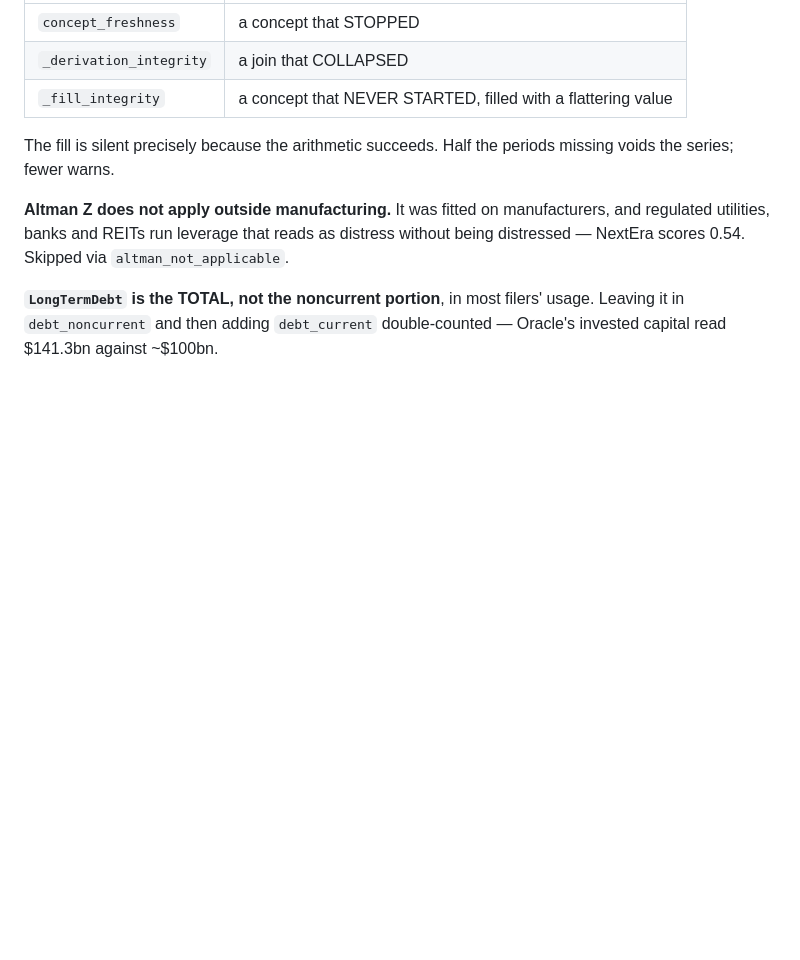
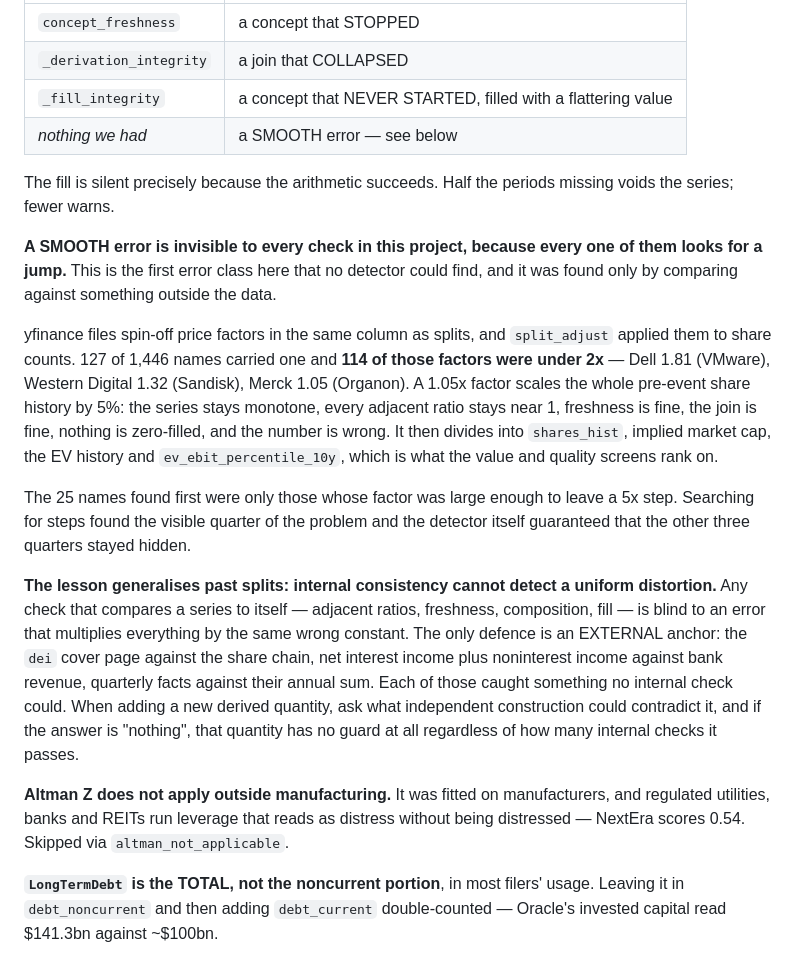
Before and after one commit to zmpersonal/smarttrades, a Markdown page: CLAUDE.md, the part around the change. Drawn GitHub-style; blank space fills up the shorter version.

Commit message:
Record the smooth-error class: internal consistency cannot see it
The first error class in this project that no detector could find. Every
guard here looks for a discontinuity, and a 1.05x factor is continuous by
definition.

127 names carried a spin-off price factor applied to their share counts and
114 of those factors were under 2x. A uniform 5% distortion leaves the series
monotone, every adjacent ratio near 1, freshness clean, the join intact and
nothing zero-filled — and feeds a wrong share count into implied market cap,
the EV history and ev_ebit_percentile_10y, which is what the value and
quality screens rank on.

The 25 names found first were only those whose factor left a 5x step. The
detector that found them guaranteed the rest stayed hidden.

The defence is an EXTERNAL anchor, not internal consistency: the dei cover
page against the share chain, NII plus noninterest income against bank
revenue, quarterly facts against their annual sum. A derived quantity with no
independent construction that could contradict it has no guard at all,
however many internal checks it passes.

Co-Authored-By: Claude Opus 5 <noreply@anthropic.com>

```diff
--- a/CLAUDE.md
+++ b/CLAUDE.md
@@ -269,9 +269,40 @@ Neither earlier check could see it, and the reason generalises:
 | `concept_freshness` | a concept that STOPPED |
 | `_derivation_integrity` | a join that COLLAPSED |
 | `_fill_integrity` | a concept that NEVER STARTED, filled with a flattering value |
+| *nothing we had* | a SMOOTH error — see below |
 
 The fill is silent precisely because the arithmetic succeeds. Half the periods
 missing voids the series; fewer warns.
+
+**A SMOOTH error is invisible to every check in this project, because every
+one of them looks for a jump.** This is the first error class here that no
+detector could find, and it was found only by comparing against something
+outside the data.
+
+yfinance files spin-off price factors in the same column as splits, and
+`split_adjust` applied them to share counts. 127 of 1,446 names carried one and
+**114 of those factors were under 2x** — Dell 1.81 (VMware), Western Digital
+1.32 (Sandisk), Merck 1.05 (Organon). A 1.05x factor scales the whole
+pre-event share history by 5%: the series stays monotone, every adjacent ratio
+stays near 1, freshness is fine, the join is fine, nothing is zero-filled, and
+the number is wrong. It then divides into `shares_hist`, implied market cap,
+the EV history and `ev_ebit_percentile_10y`, which is what the value and
+quality screens rank on.
+
+The 25 names found first were only those whose factor was large enough to
+leave a 5x step. Searching for steps found the visible quarter of the problem
+and the detector itself guaranteed that the other three quarters stayed hidden.
+
+**The lesson generalises past splits: internal consistency cannot detect a
+uniform distortion.** Any check that compares a series to itself — adjacent
+ratios, freshness, composition, fill — is blind to an error that multiplies
+everything by the same wrong constant. The only defence is an EXTERNAL anchor:
+the `dei` cover page against the share chain, net interest income plus
+noninterest income against bank revenue, quarterly facts against their annual
+sum. Each of those caught something no internal check could. When adding a new
+derived quantity, ask what independent construction could contradict it, and
+if the answer is "nothing", that quantity has no guard at all regardless of how
+many internal checks it passes.
 
 **Altman Z does not apply outside manufacturing.** It was fitted on
 manufacturers, and regulated utilities, banks and REITs run leverage that reads
```
